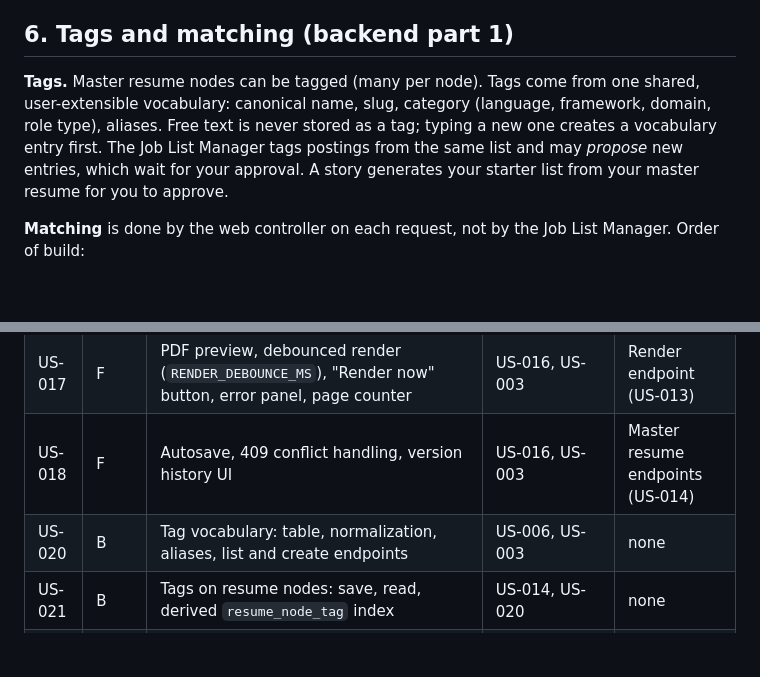
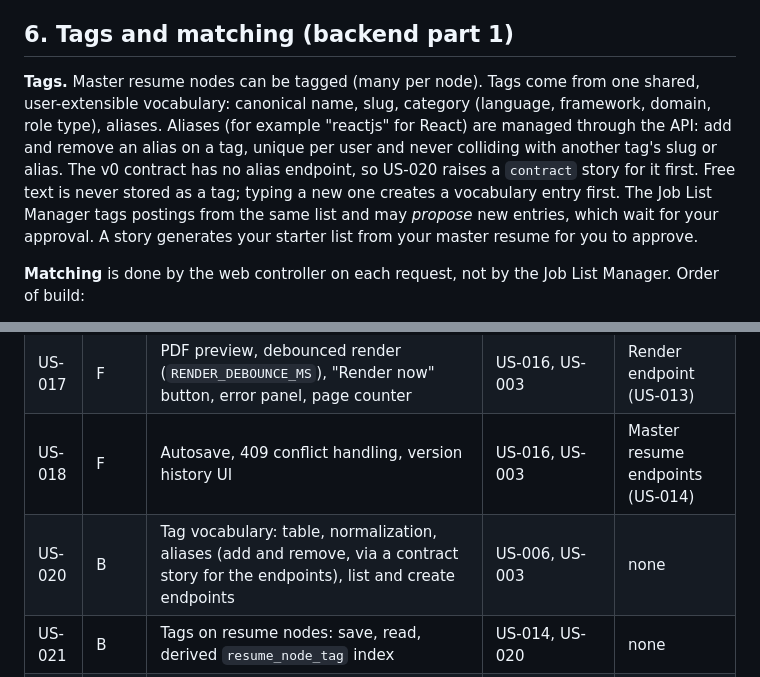
Before and after one commit to jonomarx/resume-editor, a Markdown page: docs/DESIGN.md, 2 parts joined by grey strips. Drawn GitHub-style; blank space fills up the shorter version.

Commit message:
US-000: document tag alias management in DESIGN and US-020
Co-Authored-By: Claude Sonnet 5.5 <noreply@anthropic.com>

```diff
--- a/docs/DESIGN.md
+++ b/docs/DESIGN.md
@@ -120,7 +120,7 @@ Header and footer are separate top-level nodes. The document is assembled as: lo
 
 ## 6. Tags and matching (backend part 1)
 
-**Tags.** Master resume nodes can be tagged (many per node). Tags come from one shared, user-extensible vocabulary: canonical name, slug, category (language, framework, domain, role type), aliases. Free text is never stored as a tag; typing a new one creates a vocabulary entry first. The Job List Manager tags postings from the same list and may *propose* new entries, which wait for your approval. A story generates your starter list from your master resume for you to approve.
+**Tags.** Master resume nodes can be tagged (many per node). Tags come from one shared, user-extensible vocabulary: canonical name, slug, category (language, framework, domain, role type), aliases. Aliases (for example "reactjs" for React) are managed through the API: add and remove an alias on a tag, unique per user and never colliding with another tag's slug or alias. The v0 contract has no alias endpoint, so US-020 raises a `contract` story for it first. Free text is never stored as a tag; typing a new one creates a vocabulary entry first. The Job List Manager tags postings from the same list and may *propose* new entries, which wait for your approval. A story generates your starter list from your master resume for you to approve.
 
 **Matching** is done by the web controller on each request, not by the Job List Manager. Order of build:
 
@@ -219,7 +219,7 @@ Roles: B Backend, F Frontend, J Job List Manager, I Integration, H you. **Depend
 | US-016 | F | Node LaTeX editor (CodeMirror) with snippet buttons | US-015 | none |
 | US-017 | F | PDF preview, debounced render (`RENDER_DEBOUNCE_MS`), "Render now" button, error panel, page counter | US-016, US-003 | Render endpoint (US-013) |
 | US-018 | F | Autosave, 409 conflict handling, version history UI | US-016, US-003 | Master resume endpoints (US-014) |
-| US-020 | B | Tag vocabulary: table, normalization, aliases, list and create endpoints | US-006, US-003 | none |
+| US-020 | B | Tag vocabulary: table, normalization, aliases (add and remove, via a contract story for the endpoints), list and create endpoints | US-006, US-003 | none |
 | US-021 | B | Tags on resume nodes: save, read, derived `resume_node_tag` index | US-014, US-020 | none |
 | US-022 | F | Tag editor on nodes | US-016, US-003 | Tag endpoints (US-020, US-021) |
 | US-023 | F | Placeholder content when a node is created | US-015 | none |
```
